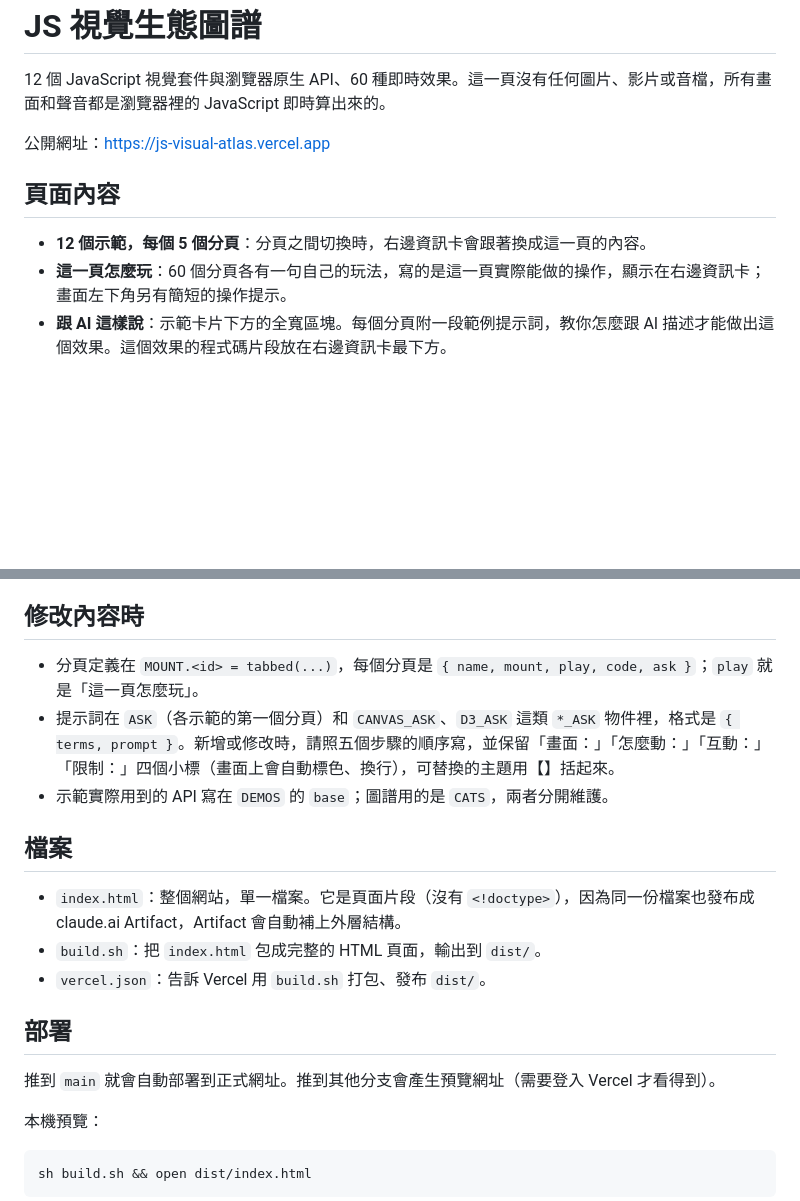
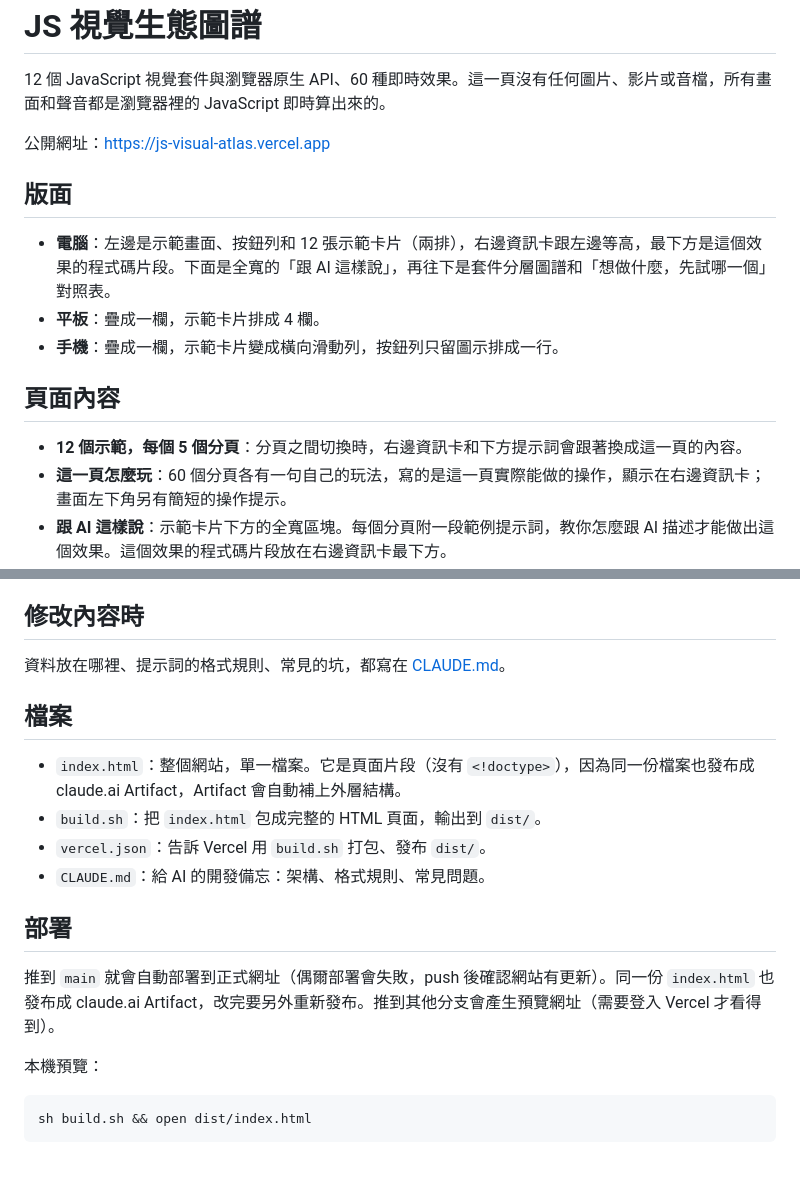
Before and after one commit to terrelyeh/js-visual-atlas, a Markdown page: README.md, 2 parts joined by grey strips. Drawn GitHub-style; blank space fills up the shorter version.

Commit message:
docs: sync CLAUDE.md & README.md after session
Co-Authored-By: Claude Opus 5.5 <noreply@anthropic.com>

```diff
--- a/README.md
+++ b/README.md
@@ -4,9 +4,15 @@
 
 公開網址：https://js-visual-atlas.vercel.app
 
+## 版面
+
+- **電腦**：左邊是示範畫面、按鈕列和 12 張示範卡片（兩排），右邊資訊卡跟左邊等高，最下方是這個效果的程式碼片段。下面是全寬的「跟 AI 這樣說」，再往下是套件分層圖譜和「想做什麼，先試哪一個」對照表。
+- **平板**：疊成一欄，示範卡片排成 4 欄。
+- **手機**：疊成一欄，示範卡片變成橫向滑動列，按鈕列只留圖示排成一行。
+
 ## 頁面內容
 
-- **12 個示範，每個 5 個分頁**：分頁之間切換時，右邊資訊卡會跟著換成這一頁的內容。
+- **12 個示範，每個 5 個分頁**：分頁之間切換時，右邊資訊卡和下方提示詞會跟著換成這一頁的內容。
 - **這一頁怎麼玩**：60 個分頁各有一句自己的玩法，寫的是這一頁實際能做的操作，顯示在右邊資訊卡；畫面左下角另有簡短的操作提示。
 - **跟 AI 這樣說**：示範卡片下方的全寬區塊。每個分頁附一段範例提示詞，教你怎麼跟 AI 描述才能做出這個效果。這個效果的程式碼片段放在右邊資訊卡最下方。
   - **照五個步驟排**：先寫用哪個套件，再分行寫「畫面：」「怎麼動：」「互動：」「限制：」，跟上方的五個步驟一一對應。複製出來的文字也是分行的。
@@ -18,19 +24,18 @@
 
 ## 修改內容時
 
-- 分頁定義在 `MOUNT.<id> = tabbed(...)`，每個分頁是 `{ name, mount, play, code, ask }`；`play` 就是「這一頁怎麼玩」。
-- 提示詞在 `ASK`（各示範的第一個分頁）和 `CANVAS_ASK`、`D3_ASK` 這類 `*_ASK` 物件裡，格式是 `{ terms, prompt }`。新增或修改時，請照五個步驟的順序寫，並保留「畫面：」「怎麼動：」「互動：」「限制：」四個小標（畫面上會自動標色、換行），可替換的主題用【】括起來。
-- 示範實際用到的 API 寫在 `DEMOS` 的 `base`；圖譜用的是 `CATS`，兩者分開維護。
+資料放在哪裡、提示詞的格式規則、常見的坑，都寫在 [CLAUDE.md](CLAUDE.md)。
 
 ## 檔案
 
 - `index.html`：整個網站，單一檔案。它是頁面片段（沒有 `<!doctype>`），因為同一份檔案也發布成 claude.ai Artifact，Artifact 會自動補上外層結構。
 - `build.sh`：把 `index.html` 包成完整的 HTML 頁面，輸出到 `dist/`。
 - `vercel.json`：告訴 Vercel 用 `build.sh` 打包、發布 `dist/`。
+- `CLAUDE.md`：給 AI 的開發備忘：架構、格式規則、常見問題。
 
 ## 部署
 
-推到 `main` 就會自動部署到正式網址。推到其他分支會產生預覽網址（需要登入 Vercel 才看得到）。
+推到 `main` 就會自動部署到正式網址（偶爾部署會失敗，push 後確認網站有更新）。同一份 `index.html` 也發布成 claude.ai Artifact，改完要另外重新發布。推到其他分支會產生預覽網址（需要登入 Vercel 才看得到）。
 
 本機預覽：
 
```
Also changed, not shown: CLAUDE.md (added, +83 -0 lines).
